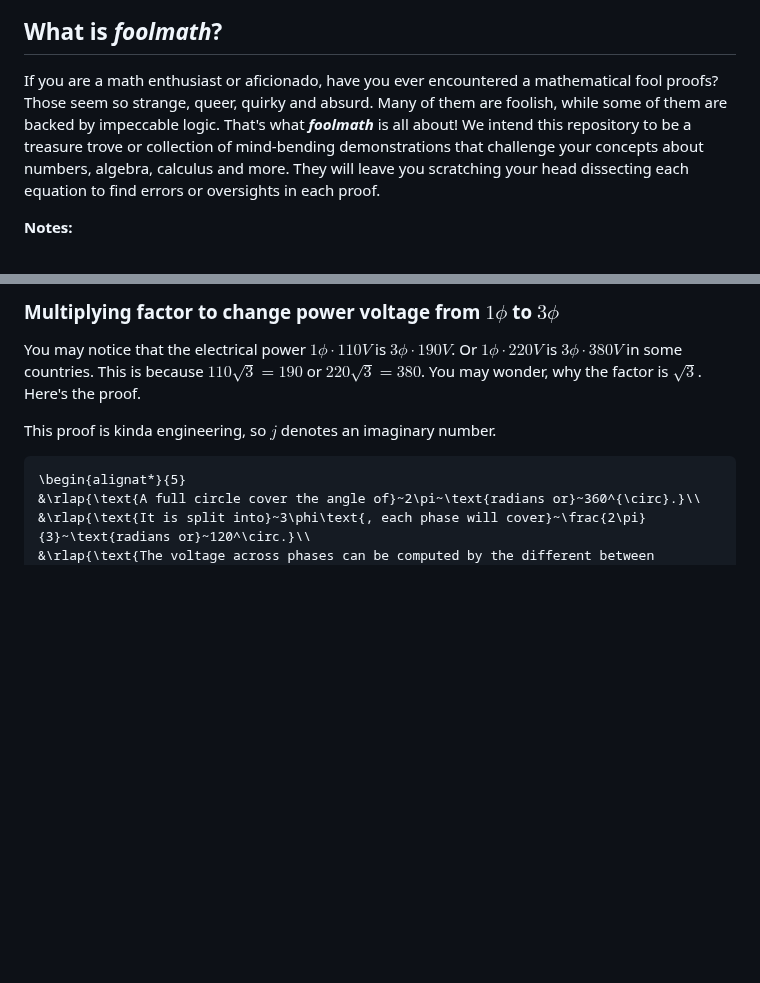
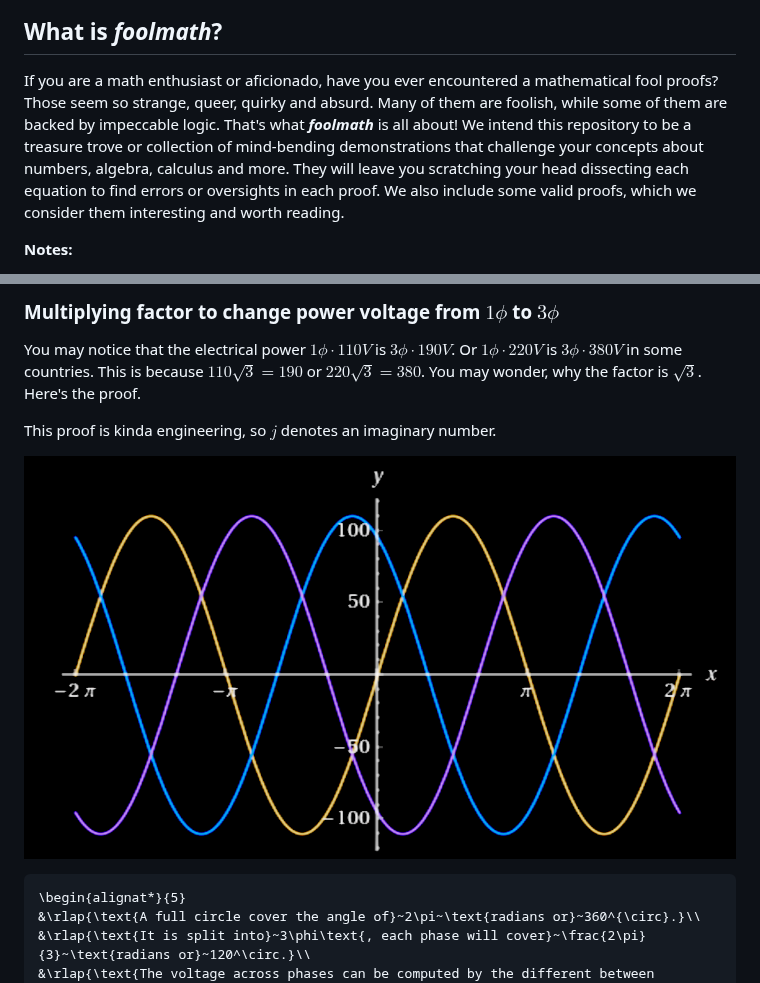
Before and after one commit to chunglim/foolmath, a Markdown page: README.md, 2 parts joined by grey strips. Rendered like a GitHub page; pictures changed too: images/sine_waves.png (added); blank space fills up the shorter version.

Commit message:
Update logo and add sine waves

````diff
--- a/README.md
+++ b/README.md
@@ -12,7 +12,7 @@
 
 ## What is **_foolmath_**?
 
-If you are a math enthusiast or aficionado, have you ever encountered a mathematical fool proofs? Those seem so strange, queer, quirky and absurd. Many of them are foolish, while some of them are backed by impeccable logic. That's what **_foolmath_** is all about! We intend this repository to be a treasure trove or collection of mind-bending demonstrations that challenge your concepts about numbers, algebra, calculus and more. They will leave you scratching your head dissecting each equation to find errors or oversights in each proof.
+If you are a math enthusiast or aficionado, have you ever encountered a mathematical fool proofs? Those seem so strange, queer, quirky and absurd. Many of them are foolish, while some of them are backed by impeccable logic. That's what **_foolmath_** is all about! We intend this repository to be a treasure trove or collection of mind-bending demonstrations that challenge your concepts about numbers, algebra, calculus and more. They will leave you scratching your head dissecting each equation to find errors or oversights in each proof. We also include some valid proofs, which we consider them interesting and worth reading.
 
 **Notes:**
 1. Almost all mathematical proofs here are foolish, unless noted otherwise.
@@ -793,6 +793,8 @@ You may notice that the electrical power $1\phi\cdot110V$ is $3\phi\cdot190V$. O
 
 This proof is kinda engineering, so $j$ denotes an imaginary number.
 
+![sine_waves.png](./images/sine_waves.png)
+
 ```math
 \begin{alignat*}{5}
 &\rlap{\text{A full circle cover the angle of}~2\pi~\text{radians or}~360^{\circ}.}\\
````
Also changed, not shown: images/ramanujan.png, images/unit_sine_waves.png (added).
